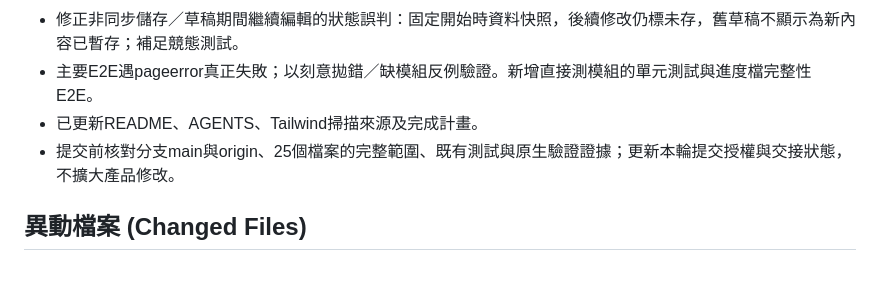
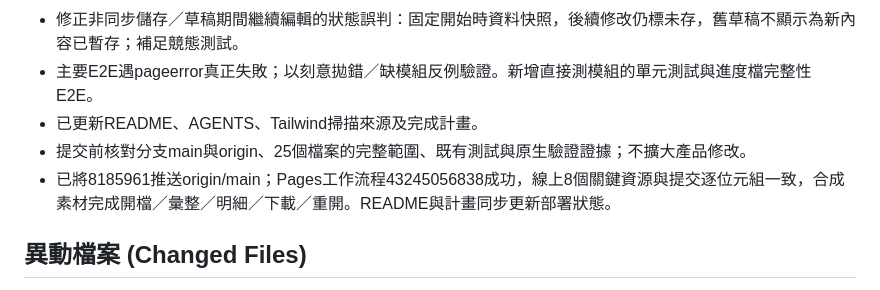
Before and after one commit to lianghao02/Photo-Report-Generator, a Markdown page: HANDOFF.md, the part around one of its changes. Drawn GitHub-style.

```diff
--- a/HANDOFF.md
+++ b/HANDOFF.md
@@ -33,7 +33,8 @@
 - 修正非同步儲存／草稿期間繼續編輯的狀態誤判：固定開始時資料快照，後續修改仍標未存，舊草稿不顯示為新內容已暫存；補足競態測試。
 - 主要E2E遇pageerror真正失敗；以刻意拋錯／缺模組反例驗證。新增直接測模組的單元測試與進度檔完整性E2E。
 - 已更新README、AGENTS、Tailwind掃描來源及完成計畫。
-- 提交前核對分支main與origin、25個檔案的完整範圍、既有測試與原生驗證證據；更新本輪提交授權與交接狀態，不擴大產品修改。
+- 提交前核對分支main與origin、25個檔案的完整範圍、既有測試與原生驗證證據；不擴大產品修改。
+- 已將8185961推送origin/main；Pages工作流程43245056838成功，線上8個關鍵資源與提交逐位元組一致，合成素材完成開檔／彙整／明細／下載／重開。README與計畫同步更新部署狀態。
 
 ## 異動檔案 (Changed Files)
 - 累計既有與本輪修改：AGENTS.md、HANDOFF.md、README.md、IMPLEMENTATION_PLAN.md、index.html、css/app.css、js/app.js、package.json、scripts/prepare-assets.ps1、src-tauri/tauri.conf.json、vendor/tailwind.css。
```
Also changed, not shown: other parts of HANDOFF.md (+11 -9 lines), IMPLEMENTATION_PLAN.md (+3 -2 lines), README.md (+2 -2 lines).
